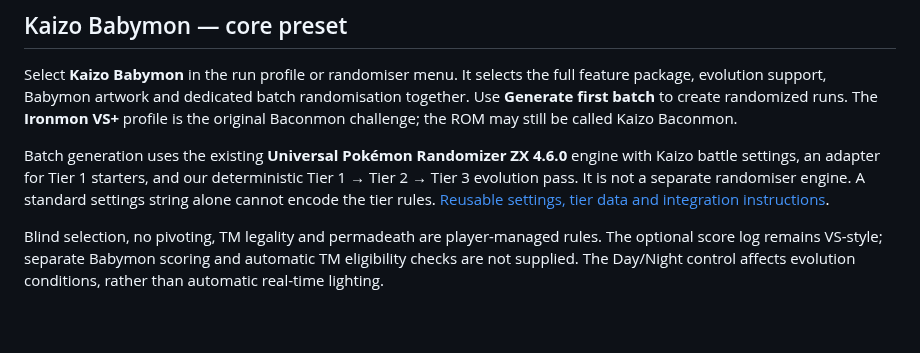
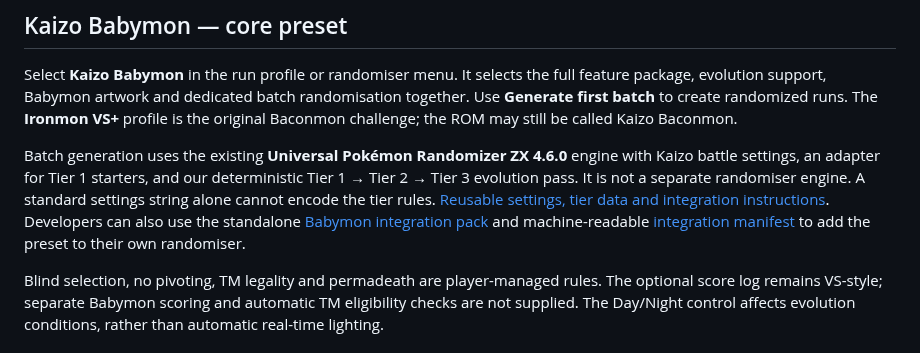
Before and after one commit to xbaconator9000x/Kaizo-Baconmon, a Markdown page: README.md, the part around the change. Drawn GitHub-style; blank space fills up the shorter version.

Commit message:
Document standalone Babymon integration pack

```diff
--- a/README.md
+++ b/README.md
@@ -14,7 +14,7 @@ I drew heavily from DrMaple's fantastic Faster FireRed 1.3.2 build. He has kindl
 
 Select **Kaizo Babymon** in the run profile or randomiser menu. It selects the full feature package, evolution support, Babymon artwork and dedicated batch randomisation together. Use **Generate first batch** to create randomized runs. The **Ironmon VS+** profile is the original Baconmon challenge; the ROM may still be called Kaizo Baconmon.
 
-Batch generation uses the existing **Universal Pokémon Randomizer ZX 4.6.0** engine with Kaizo battle settings, an adapter for Tier 1 starters, and our deterministic Tier 1 → Tier 2 → Tier 3 evolution pass. It is not a separate randomiser engine. A standard settings string alone cannot encode the tier rules. [Reusable settings, tier data and integration instructions](docs/Randomiser_Integration.md).
+Batch generation uses the existing **Universal Pokémon Randomizer ZX 4.6.0** engine with Kaizo battle settings, an adapter for Tier 1 starters, and our deterministic Tier 1 → Tier 2 → Tier 3 evolution pass. It is not a separate randomiser engine. A standard settings string alone cannot encode the tier rules. [Reusable settings, tier data and integration instructions](docs/Randomiser_Integration.md). Developers can also use the standalone [Babymon integration pack](public-patcher/randomizer/README.md) and machine-readable [integration manifest](public-patcher/randomizer/Babymon_Integration_Pack.json) to add the preset to their own randomiser.
 
 Blind selection, no pivoting, TM legality and permadeath are player-managed rules. The optional score log remains VS-style; separate Babymon scoring and automatic TM eligibility checks are not supplied. The Day/Night control affects evolution conditions, rather than automatic real-time lighting.
 
```
